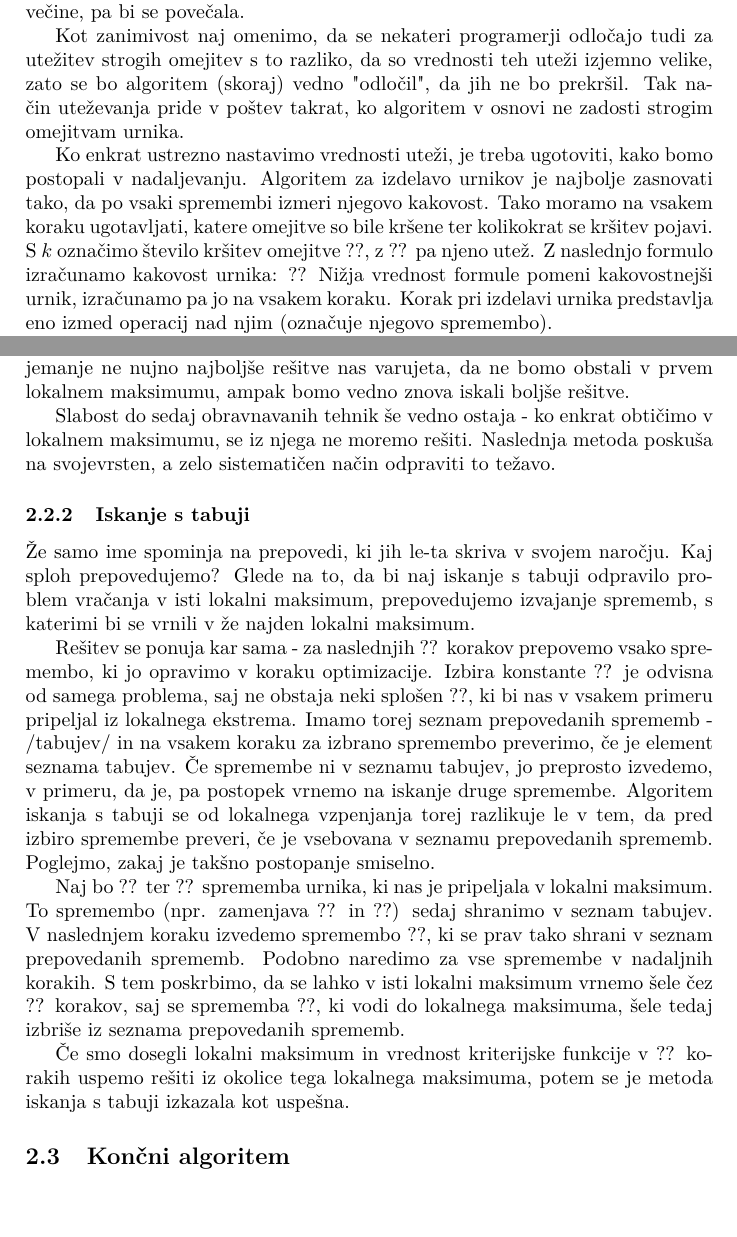
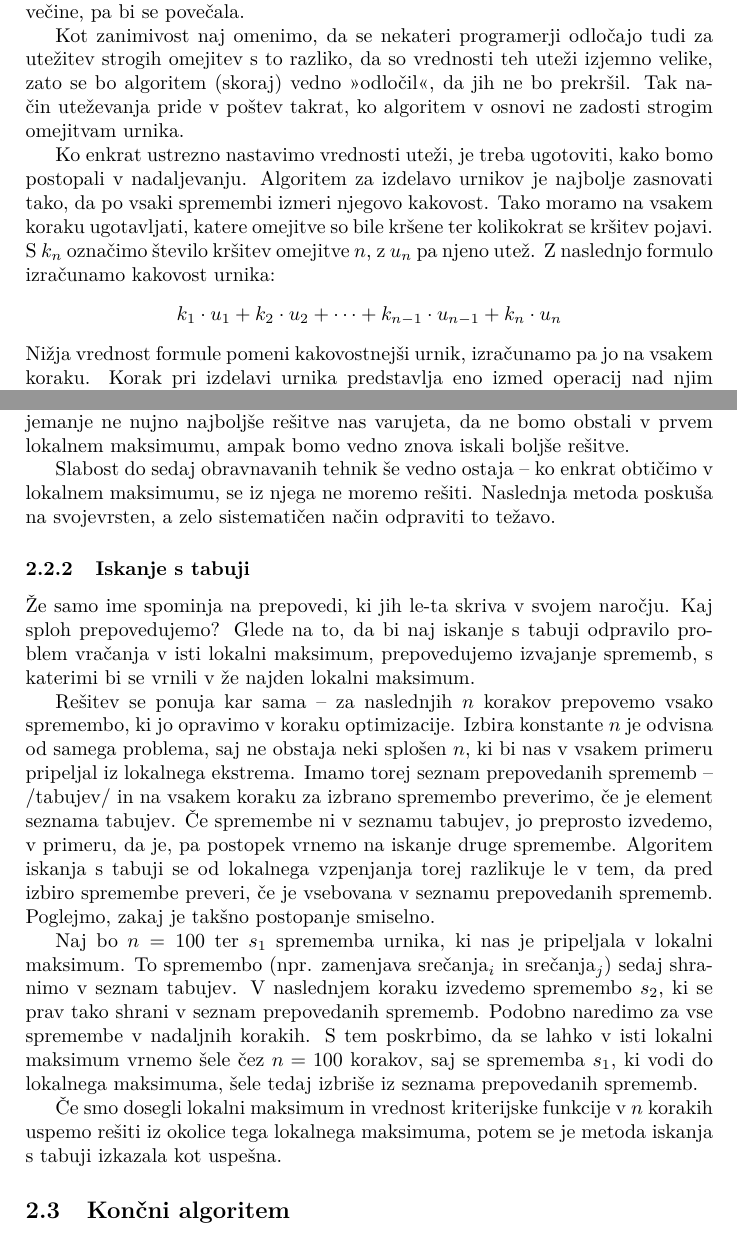
Before and after one commit to hanalah/racunalniski-praktikum, a LaTeX paper (06-uvod-v-latex/urnik/urnik.tex): two parts of pages 4 and 8 of 9, joined at a grey line, cut so that both start at the same text, the shorter picture padded with empty space. Compiled offline with pdfLaTeX.

Commit message:
Dokočala vaje.

```diff
--- a/06-uvod-v-latex/urnik/urnik.tex
+++ b/06-uvod-v-latex/urnik/urnik.tex
@@ -245,16 +245,16 @@ sprejet s strani večine, pa bi se povečala.
 
 Kot zanimivost naj omenimo, da se nekateri programerji odločajo tudi za utežitev strogih
 omejitev s to razliko, da so vrednosti teh uteži izjemno velike, zato se bo algoritem
-(skoraj) vedno "odločil", da jih ne bo prekršil. Tak način uteževanja pride v poštev
+(skoraj) vedno ">odločil"<, da jih ne bo prekršil. Tak način uteževanja pride v poštev
 takrat, ko algoritem v osnovi ne zadosti strogim omejitvam urnika.
 
 Ko enkrat ustrezno nastavimo vrednosti uteži, je treba ugotoviti, kako bomo postopali
 v nadaljevanju. Algoritem za izdelavo urnikov je najbolje zasnovati tako, da po vsaki
 spremembi izmeri njegovo kakovost. Tako moramo na vsakem koraku ugotavljati, katere
-omejitve so bile kršene ter kolikokrat se kršitev pojavi. S \(k\) označimo število
-kršitev omejitve ??, z ?? pa njeno utež. Z naslednjo formulo izračunamo
+omejitve so bile kršene ter kolikokrat se kršitev pojavi. S \(k_n\) označimo število
+kršitev omejitve \(n\), z \(u_n\) pa njeno utež. Z naslednjo formulo izračunamo
 kakovost urnika:
-??
+\[ k_1 \cdot u_1 + k_2 \cdot u_2 + \dots + k_{n-1} \cdot u_{n-1} + k_n \cdot u_n \]
 Nižja vrednost formule pomeni kakovostnejši urnik, izračunamo pa jo na vsakem koraku.
 Korak pri izdelavi urnika predstavlja eno izmed operacij nad njim (označuje njegovo
 spremembo).
@@ -448,7 +448,7 @@ pripeljal do njega. Naključna izbira okolic ter sprejemanje ne nujno najboljše
 nas varujeta, da ne bomo obstali v prvem lokalnem maksimumu, ampak bomo vedno znova
 iskali boljše rešitve.
 
-Slabost do sedaj obravnavanih tehnik še vedno ostaja - ko enkrat obtičimo v lokalnem
+Slabost do sedaj obravnavanih tehnik še vedno ostaja -- ko enkrat obtičimo v lokalnem
 maksimumu, se iz njega ne moremo rešiti. Naslednja metoda poskuša na svojevrsten, a zelo
 sistematičen način odpraviti to težavo.
 
@@ -458,25 +458,25 @@ sistematičen način odpraviti to težavo.
 Glede na to, da bi naj iskanje s tabuji odpravilo problem vračanja v isti lokalni maksimum,
 prepovedujemo izvajanje sprememb, s katerimi bi se vrnili v že najden lokalni maksimum.
 
-Rešitev se ponuja kar sama - za naslednjih ?? korakov prepovemo vsako spremembo, ki jo
-opravimo v koraku optimizacije. Izbira konstante ?? je odvisna od samega problema, saj
-ne obstaja neki splošen ??, ki bi nas v vsakem primeru pripeljal iz lokalnega ekstrema.
-Imamo torej seznam prepovedanih sprememb - /tabujev/ in na vsakem koraku za izbrano
+Rešitev se ponuja kar sama -- za naslednjih \(n\) korakov prepovemo vsako spremembo, ki jo
+opravimo v koraku optimizacije. Izbira konstante \(n\) je odvisna od samega problema, saj
+ne obstaja neki splošen \(n\), ki bi nas v vsakem primeru pripeljal iz lokalnega ekstrema.
+Imamo torej seznam prepovedanih sprememb -- /tabujev/ in na vsakem koraku za izbrano
 spremembo preverimo, če je element seznama tabujev. Če spremembe ni v seznamu tabujev, jo
 preprosto izvedemo, v primeru, da je, pa postopek vrnemo na iskanje druge spremembe.
 Algoritem iskanja s tabuji se od lokalnega vzpenjanja torej razlikuje le v tem, da pred
 izbiro spremembe preveri, če je vsebovana v seznamu prepovedanih sprememb. Poglejmo, zakaj
 je takšno postopanje smiselno.
 
-Naj bo ?? ter ?? sprememba urnika, ki nas je pripeljala v lokalni maksimum. To
-spremembo (npr. zamenjava ?? in ??) sedaj shranimo v
-seznam tabujev. V naslednjem koraku izvedemo spremembo ??, ki se prav tako shrani v
+Naj bo \(n = 100\) ter \(s_1\) sprememba urnika, ki nas je pripeljala v lokalni maksimum. To
+spremembo (npr. zamenjava \(\text{srečanja}_i\) in \(\text{srečanja}_j\)) sedaj shranimo v
+seznam tabujev. V naslednjem koraku izvedemo spremembo \(s_2\), ki se prav tako shrani v
 seznam prepovedanih sprememb. Podobno naredimo za vse spremembe v nadaljnih korakih. S
-tem poskrbimo, da se lahko v isti lokalni maksimum vrnemo šele čez ?? korakov, saj
-se sprememba ??, ki vodi do lokalnega maksimuma, šele tedaj izbriše iz seznama
+tem poskrbimo, da se lahko v isti lokalni maksimum vrnemo šele čez \(n = 100\) korakov, saj
+se sprememba \(s_1\), ki vodi do lokalnega maksimuma, šele tedaj izbriše iz seznama
 prepovedanih sprememb.
 
-Če smo dosegli lokalni maksimum in vrednost kriterijske funkcije v ?? korakih uspemo
+Če smo dosegli lokalni maksimum in vrednost kriterijske funkcije v \(n\) korakih uspemo
 rešiti iz okolice tega lokalnega maksimuma, potem se je metoda iskanja s tabuji izkazala
 kot uspešna.
 
```
Also changed, not shown: 06-uvod-v-latex/urnik/urnik.pdf, 06-uvod-v-latex/urnik/urnik.tex (48 more changed lines).
